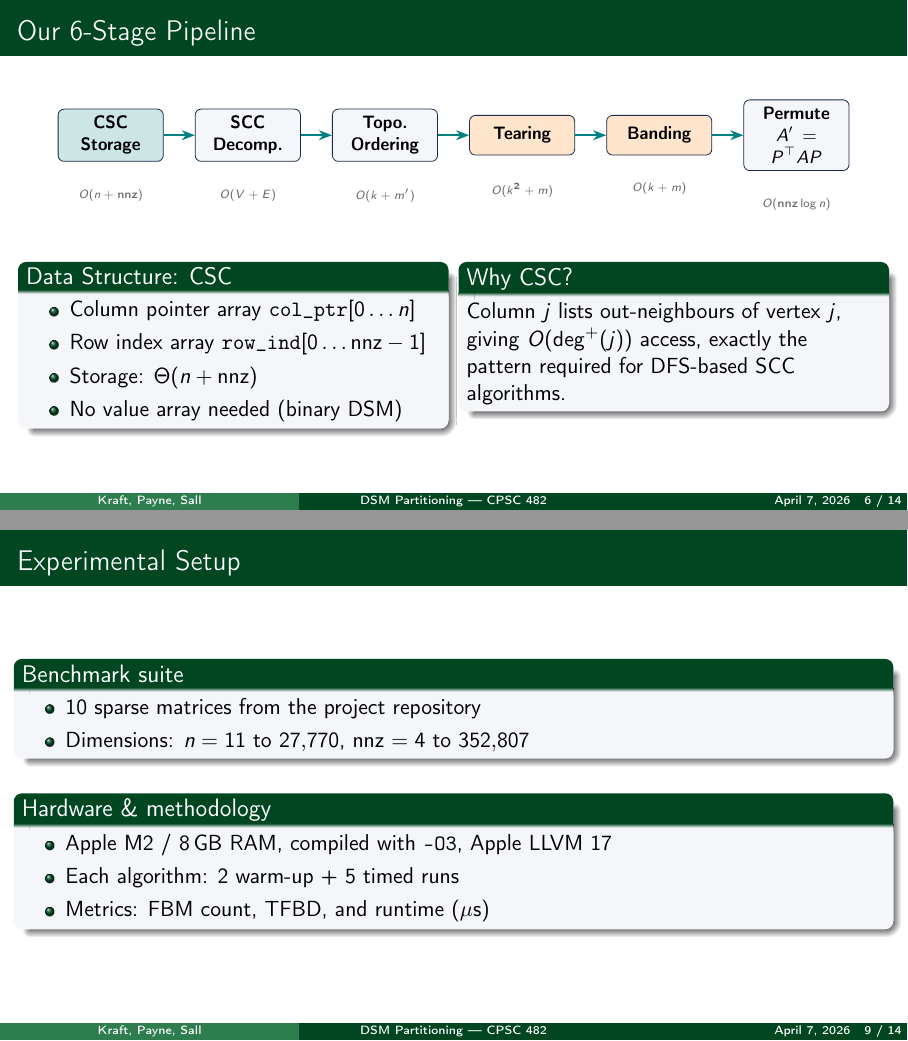
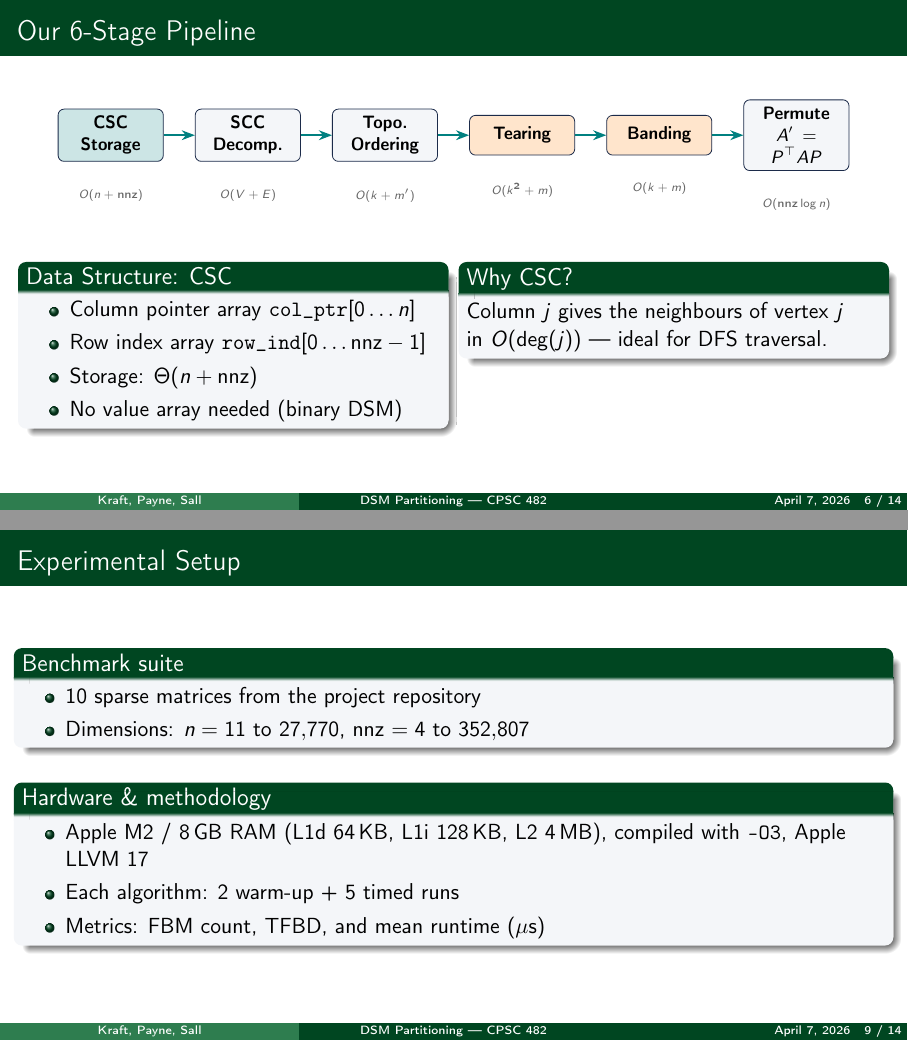
Before and after one commit to 0xPayne/DSM, LaTeX slides (report/presentation.tex): pages 6 and 9 of 14, joined at a grey line. Compiled offline with pdfLaTeX.

Commit message:
hardware slide

```diff
--- a/report/presentation.tex
+++ b/report/presentation.tex
@@ -234,9 +234,8 @@
     \end{column}
     \begin{column}{0.48\textwidth}
       \begin{block}{Why CSC?}
-        Column $j$ lists out-neighbours of vertex $j$,\\
-        giving $O(\deg^+(j))$ access, exactly the\\
-        pattern required for DFS-based SCC algorithms.
+        Column $j$ gives the neighbours of vertex $j$\\
+        in $O(\deg(j))$ — ideal for DFS traversal.
       \end{block}
     \end{column}
   \end{columns}
@@ -308,9 +307,9 @@
   \vspace{0.5em}
   \begin{block}{Hardware \& methodology}
     \begin{itemize}
-      \item Apple M2 / 8\,GB RAM, compiled with \texttt{-O3}, Apple LLVM 17
+      \item Apple M2 / 8\,GB RAM (L1d 64\,KB, L1i 128\,KB, L2 4\,MB), compiled with \texttt{-O3}, Apple LLVM 17
       \item Each algorithm: 2 warm-up + 5 timed runs
-      \item Metrics: FBM count, TFBD, and runtime ($\mu$s)
+      \item Metrics: FBM count, TFBD, and mean runtime ($\mu$s)
     \end{itemize}
   \end{block}
 \end{frame}
```
Also changed, not shown: 1 other file.
